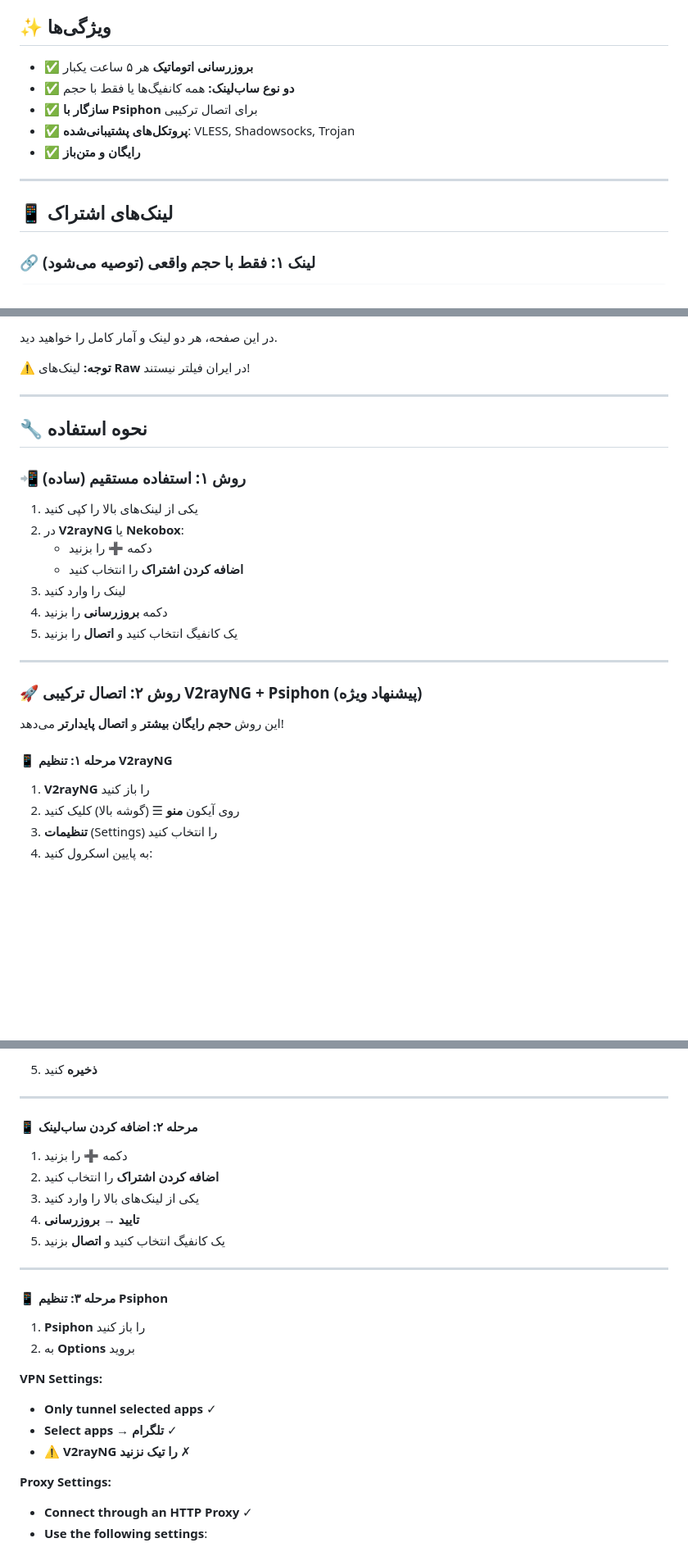
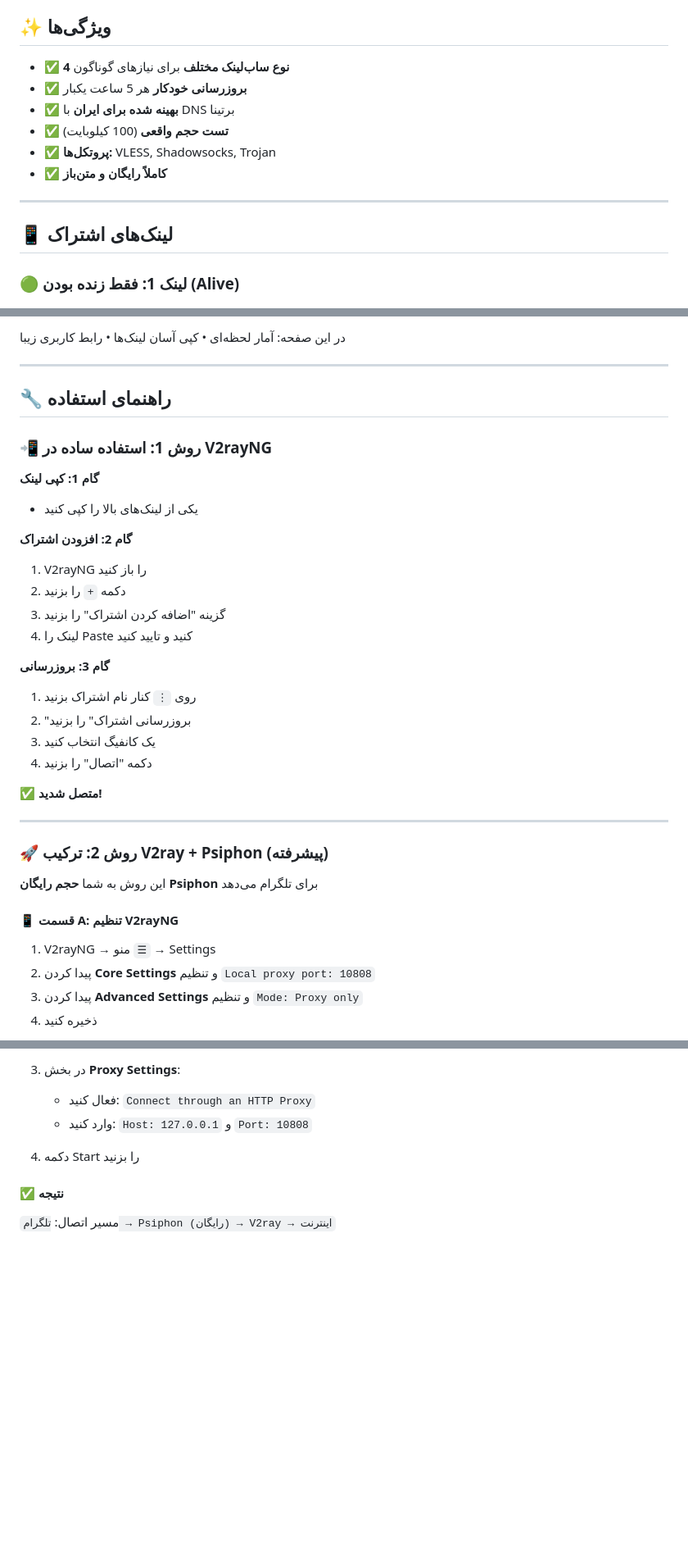
Before and after one commit to balochscript/free-vpn-configs, a Markdown page: README.md, 3 parts joined by grey strips. Shown at 82% size. GitHub-like rendering; blank space fills up the shorter version.

```diff
--- a/README.md
+++ b/README.md
@@ -4,15 +9,16 @@
 
 ## ✨ ویژگی‌ها
 
-- ✅ **بروزرسانی اتوماتیک** هر ۵ ساعت یکبار
-- ✅ **دو نوع ساب‌لینک:** همه کانفیگ‌ها یا فقط با حجم
-- ✅ **سازگار با Psiphon** برای اتصال ترکیبی
-- ✅ **پروتکل‌های پشتیبانی‌شده**: VLESS, Shadowsocks, Trojan
-- ✅ **رایگان و متن‌باز**
+- ✅ **4 نوع ساب‌لینک مختلف** برای نیازهای گوناگون
+- ✅ **بروزرسانی خودکار** هر 5 ساعت یکبار
+- ✅ **بهینه شده برای ایران** با DNS برتینا
+- ✅ **تست حجم واقعی** (100 کیلوبایت)
+- ✅ **پروتکل‌ها:** VLESS, Shadowsocks, Trojan
+- ✅ **کاملاً رایگان و متن‌باز**
 
 ---
 
 ## 📱 لینک‌های اشتراک
 
-### 🔗 لینک ۱: فقط با حجم واقعی (توصیه می‌شود)
+### 🟢 لینک 1: فقط زنده بودن (Alive)
 
@@ -42,32 +69,39 @@ https://balochscript.github.io/free-vpn-configs/
 
-در این صفحه، هر دو لینک و آمار کامل را خواهید دید.
-
-**⚠️ توجه:** لینک‌های **Raw** در ایران فیلتر نیستند!
+در این صفحه: آمار لحظه‌ای • کپی آسان لینک‌ها • رابط کاربری زیبا
 
 ---
 
-## 🔧 نحوه استفاده
+## 🔧 راهنمای استفاده
 
-### 📲 روش ۱: استفاده مستقیم (ساده)
+### 📲 روش 1: استفاده ساده در V2rayNG
 
-1. یکی از لینک‌های بالا را کپی کنید
-2. در **V2rayNG** یا **Nekobox**:
-   - دکمه **➕** را بزنید
-   - **اضافه کردن اشتراک** را انتخاب کنید
-3. لینک را وارد کنید
-4. دکمه **بروزرسانی** را بزنید
-5. یک کانفیگ انتخاب کنید و **اتصال** را بزنید
+**گام 1: کپی لینک**
+- یکی از لینک‌های بالا را کپی کنید
+
+**گام 2: افزودن اشتراک**
+1. V2rayNG را باز کنید
+2. دکمه `+` را بزنید
+3. گزینه "اضافه کردن اشتراک" را بزنید
+4. لینک را Paste کنید و تایید کنید
+
+**گام 3: بروزرسانی**
+1. روی `⋮` کنار نام اشتراک بزنید
+2. "بروزرسانی اشتراک" را بزنید
+3. یک کانفیگ انتخاب کنید
+4. دکمه "اتصال" را بزنید
+
+✅ **متصل شدید!**
 
 ---
 
-### 🚀 روش ۲: اتصال ترکیبی V2rayNG + Psiphon (پیشنهاد ویژه)
+### 🚀 روش 2: ترکیب V2ray + Psiphon (پیشرفته)
 
-این روش **حجم رایگان بیشتر** و **اتصال پایدارتر** می‌دهد!
+این روش به شما **حجم رایگان Psiphon** برای تلگرام می‌دهد
 
-#### 📱 مرحله ۱: تنظیم V2rayNG
+#### 📱 قسمت A: تنظیم V2rayNG
 
-1. **V2rayNG** را باز کنید
-2. روی آیکون **منو** ☰ (گوشه بالا) کلیک کنید
-3. **تنظیمات** (Settings) را انتخاب کنید
-4. به پایین اسکرول کنید:
+1. V2rayNG → منو `☰` → Settings
+2. پیدا کردن **Core Settings** و تنظیم `Local proxy port: 10808`
+3. پیدا کردن **Advanced Settings** و تنظیم `Mode: Proxy only`
+4. ذخیره کنید
 
@@ -83,29 +115,11 @@ Mode: Proxy only
 
-5. **ذخیره** کنید
+3. در بخش **Proxy Settings**:
+   - فعال کنید: `Connect through an HTTP Proxy`
+   - وارد کنید: `Host: 127.0.0.1` و `Port: 10808`
 
----
+4. دکمه Start را بزنید
 
-#### 📱 مرحله ۲: اضافه کردن ساب‌لینک
+#### ✅ نتیجه
 
-1. دکمه **➕** را بزنید
-2. **اضافه کردن اشتراک** را انتخاب کنید
-3. یکی از لینک‌های بالا را وارد کنید
-4. **تایید** → **بروزرسانی**
-5. یک کانفیگ انتخاب کنید و **اتصال** بزنید
+مسیر اتصال: `تلگرام → Psiphon (رایگان) → V2ray → اینترنت`
 
----
-
-#### 📱 مرحله ۳: تنظیم Psiphon
-
-1. **Psiphon** را باز کنید
-2. به **Options** بروید
-
-**VPN Settings:**
-- **Only tunnel selected apps** ✓
-- **Select apps** → **تلگرام** ✓
-- ⚠️ **V2rayNG را تیک نزنید** ✗
-
-**Proxy Settings:**
-- **Connect through an HTTP Proxy** ✓
-- **Use the following settings**:
-
```
Also changed, not shown: other parts of README.md (+150 -131 lines).
